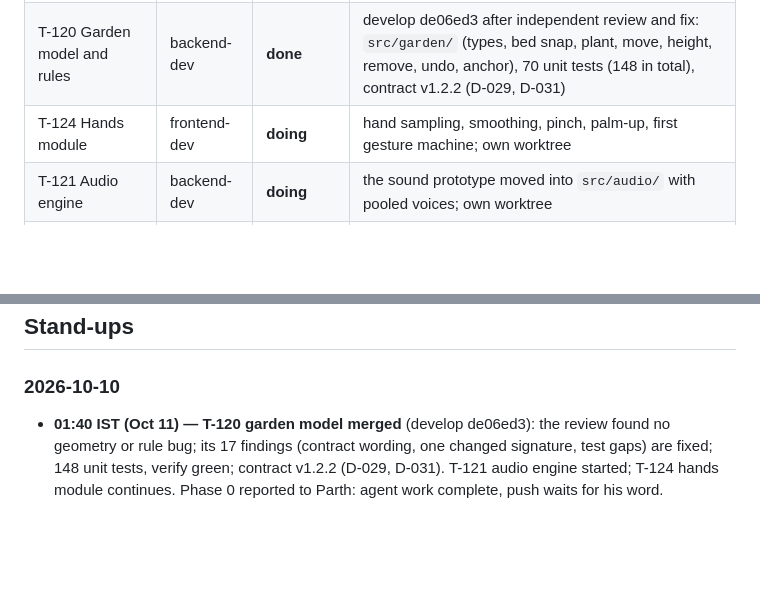
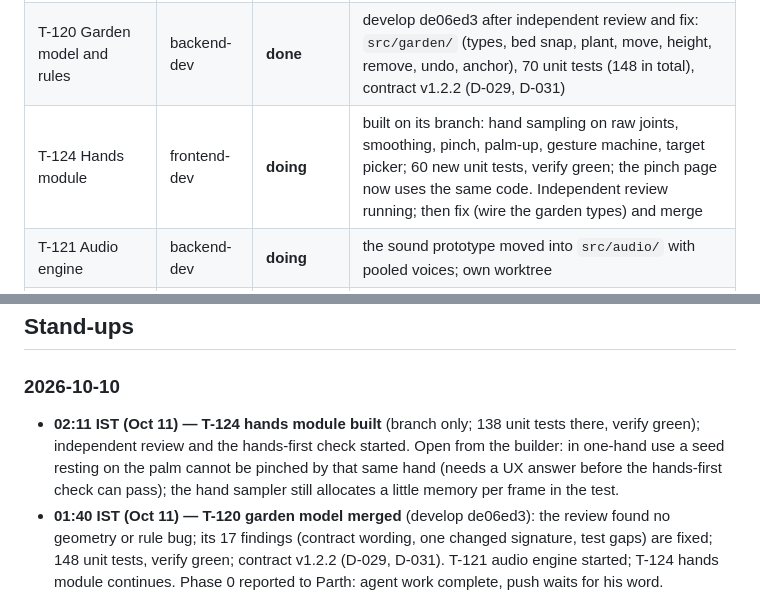
Before and after one commit to ParthDalvi2001/Roomsong, a Markdown page: specs/08-status/PROGRESS.md, 2 parts joined by grey strips. Rendered like a GitHub page; blank space fills up the shorter version.

Commit message:
docs(status): T-124 built, review running
Co-Authored-By: Claude Opus 5.5 <noreply@anthropic.com>

```diff
--- a/specs/08-status/PROGRESS.md
+++ b/specs/08-status/PROGRESS.md
@@ -23,7 +23,7 @@
 | T-107 Emulator/e2e pipeline | qa-engineer | **done** | develop 28ddf1e; `npm run test:e2e` 6 tests ≈33 s; TC-E2E-01 ×3 green |
 | T-113 Spec propagation v2.1 | UX / devops | **done** | all writing parts committed (develop 0a3800a). The independent consistency check found 1 blocker, 13 major and 11 small points; the blocker (two different rules for the hand hint) is settled by D-030. One fix pass is running on all 25; then a final check |
 | T-120 Garden model and rules | backend-dev | **done** | develop de06ed3 after independent review and fix: `src/garden/` (types, bed snap, plant, move, height, remove, undo, anchor), 70 unit tests (148 in total), contract v1.2.2 (D-029, D-031) |
-| T-124 Hands module | frontend-dev | **doing** | hand sampling, smoothing, pinch, palm-up, first gesture machine; own worktree |
+| T-124 Hands module | frontend-dev | **doing** | built on its branch: hand sampling on raw joints, smoothing, pinch, palm-up, gesture machine, target picker; 60 new unit tests, verify green; the pinch page now uses the same code. Independent review running; then fix (wire the garden types) and merge |
 | T-121 Audio engine | backend-dev | **doing** | the sound prototype moved into `src/audio/` with pooled voices; own worktree |
 | T-106 `core/` module | software-architect | **done** | develop 6541342 after independent review and fix; 45 unit tests; API_SPEC v1.2.1 |
 | T-104 Capability spike page | software-architect | **done-pending-device** | develop 31bc96a after independent review and fix; every step has a timeout and partial results are saved; the device run (TC-DEV-0A) waits for a headset |
@@ -87,6 +87,7 @@ emulator: draws — · tris — · JS ms — · heap — · bundle: dist 7.36 MB
 
 ## Stand-ups
 ### 2026-10-10
+- **02:11 IST (Oct 11) — T-124 hands module built** (branch only; 138 unit tests there, verify green); independent review and the hands-first check started. Open from the builder: in one-hand use a seed resting on the palm cannot be pinched by that same hand (needs a UX answer before the hands-first check can pass); the hand sampler still allocates a little memory per frame in the test.
 - **01:40 IST (Oct 11) — T-120 garden model merged** (develop de06ed3): the review found no geometry or rule bug; its 17 findings (contract wording, one changed signature, test gaps) are fixed; 148 unit tests, verify green; contract v1.2.2 (D-029, D-031). T-121 audio engine started; T-124 hands module continues. Phase 0 reported to Parth: agent work complete, push waits for his word.
 - **01:30 IST (Oct 11) — T-113 done** (25 findings fixed, develop 52f7b59; verify green). T-120 review back: approve after fixes; fix pass running (D-031). T-124 hands module started in its own worktree. Tracking page rebuilt in its own folder `tracker/` with Mac alerts (develop a6c5f4f). A session restart at 01:22 stopped two agents; both resumed.
 - **01:15 IST (Oct 11) — T-120 garden model built** (branch only, 5 commits, 148 unit tests in total, verify green); independent review started. D-029 is now written into the contract on that branch. Open from the builder: `removePlant` should return a result that can say "no such plant" (contract change), and the 5 s life of an undo stays with the system that owns the clock (T-128). Tracking page: new "Day by day" card with the daily target and the tasks done (develop 6cf145a).
```
Also changed, not shown: specs/07-workflow/SPRINT_PLAN.md (+1 -1 lines).
